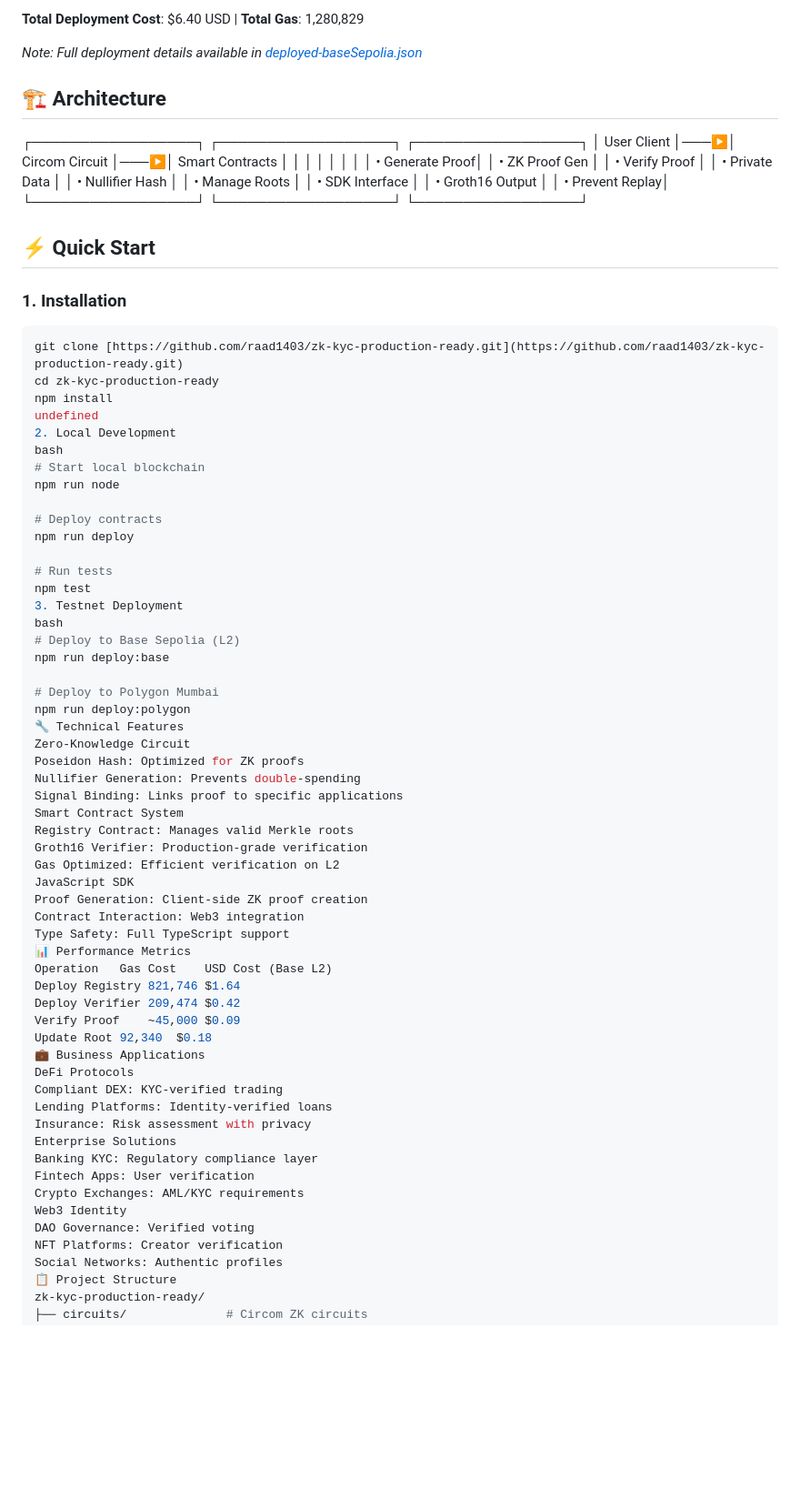
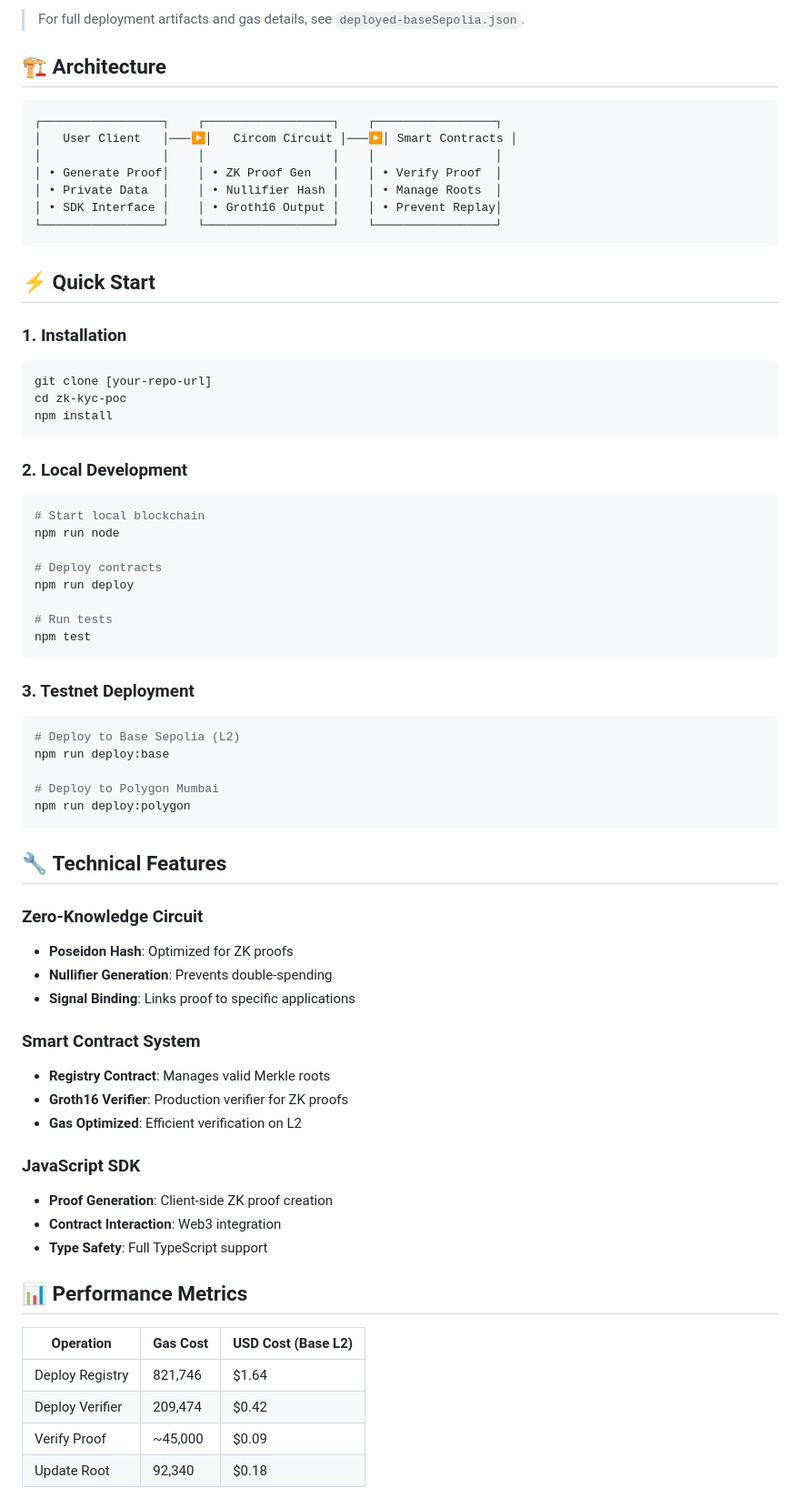
Before and after one commit to Raad1403/zk-kyc-production-ready, a Markdown page: README.md, the part around one of its changes. Shown at 91% size. GitHub-like rendering; blank space fills up the shorter version.

````diff
--- a/README.md
+++ b/README.md
@@ -50,22 +40,29 @@ This system acts as a **privacy-preserving layer** over traditional KYC provider
 
-**Total Deployment Cost**: $6.40 USD | **Total Gas**: 1,280,829
-
-*Note: Full deployment details available in [deployed-baseSepolia.json](cci:7://file:///c:/Users/raad1/CascadeProjects/zk-kyc-poc/deployed-baseSepolia.json:0:0-0:0)*
+> For full deployment artifacts and gas details, see `deployed-baseSepolia.json`.
 
 ## 🏗️ **Architecture**
-┌─────────────────┐ ┌──────────────────┐ ┌─────────────────┐ │ User Client │───▶│ Circom Circuit │───▶│ Smart Contracts │ │ │ │ │ │ │ │ • Generate Proof│ │ • ZK Proof Gen │ │ • Verify Proof │ │ • Private Data │ │ • Nullifier Hash │ │ • Manage Roots │ │ • SDK Interface │ │ • Groth16 Output │ │ • Prevent Replay│ └─────────────────┘ └──────────────────┘ └─────────────────┘
 
+```
+┌─────────────────┐    ┌──────────────────┐    ┌─────────────────┐
+│   User Client   │───▶│   Circom Circuit │───▶│ Smart Contracts │
+│                 │    │                  │    │                 │
+│ • Generate Proof│    │ • ZK Proof Gen   │    │ • Verify Proof  │
+│ • Private Data  │    │ • Nullifier Hash │    │ • Manage Roots  │
+│ • SDK Interface │    │ • Groth16 Output │    │ • Prevent Replay│
+└─────────────────┘    └──────────────────┘    └─────────────────┘
+```
 
 ## ⚡ **Quick Start**
 
-### 1. Installation
+### **1. Installation**
 ```bash
-git clone [https://github.com/raad1403/zk-kyc-production-ready.git](https://github.com/raad1403/zk-kyc-production-ready.git)
-cd zk-kyc-production-ready
+git clone [your-repo-url]
+cd zk-kyc-poc
 npm install
-undefined
-2. Local Development
-bash
+```
+
+### **2. Local Development**
+```bash
 # Start local blockchain
 npm run node
 
@@ -74,44 +71,40 @@ npm run deploy
 
 # Run tests
 npm test
-3. Testnet Deployment
-bash
+```
+
+### **3. Testnet Deployment**
+```bash
 # Deploy to Base Sepolia (L2)
 npm run deploy:base
 
 # Deploy to Polygon Mumbai
 npm run deploy:polygon
-🔧 Technical Features
-Zero-Knowledge Circuit
-Poseidon Hash: Optimized for ZK proofs
-Nullifier Generation: Prevents double-spending
-Signal Binding: Links proof to specific applications
-Smart Contract System
-Registry Contract: Manages valid Merkle roots
-Groth16 Verifier: Production-grade verification
-Gas Optimized: Efficient verification on L2
-JavaScript SDK
-Proof Generation: Client-side ZK proof creation
-Contract Interaction: Web3 integration
-Type Safety: Full TypeScript support
-📊 Performance Metrics
-Operation	Gas Cost	USD Cost (Base L2)
-Deploy Registry	821,746	$1.64
-Deploy Verifier	209,474	$0.42
-Verify Proof	~45,000	$0.09
-Update Root	92,340	$0.18
-💼 Business Applications
-DeFi Protocols
-Compliant DEX: KYC-verified trading
-Lending Platforms: Identity-verified loans
-Insurance: Risk assessment with privacy
-Enterprise Solutions
-Banking KYC: Regulatory compliance layer
-Fintech Apps: User verification
-Crypto Exchanges: AML/KYC requirements
-Web3 Identity
-DAO Governance: Verified voting
-NFT Platforms: Creator verification
-Social Networks: Authentic profiles
-📋 Project Structure
-zk-kyc-production-ready/
+```
+
+## 🔧 **Technical Features**
+
+### **Zero-Knowledge Circuit**
+- **Poseidon Hash**: Optimized for ZK proofs
+- **Nullifier Generation**: Prevents double-spending
+- **Signal Binding**: Links proof to specific applications
+
+### **Smart Contract System**
+- **Registry Contract**: Manages valid Merkle roots
+- **Groth16 Verifier**: Production verifier for ZK proofs
+- **Gas Optimized**: Efficient verification on L2
+
+### **JavaScript SDK**
+- **Proof Generation**: Client-side ZK proof creation
+- **Contract Interaction**: Web3 integration
+- **Type Safety**: Full TypeScript support
+
+## 📊 **Performance Metrics**
+
+| Operation | Gas Cost | USD Cost (Base L2) |
+|-----------|----------|-------------------|
+| Deploy Registry | 821,746 | $1.64 |
+| Deploy Verifier | 209,474 | $0.42 |
+| Verify Proof | ~45,000 | $0.09 |
+| Update Root | 92,340 | $0.18 |
+
````
Also changed, not shown: other parts of README.md (+87 -51 lines).
